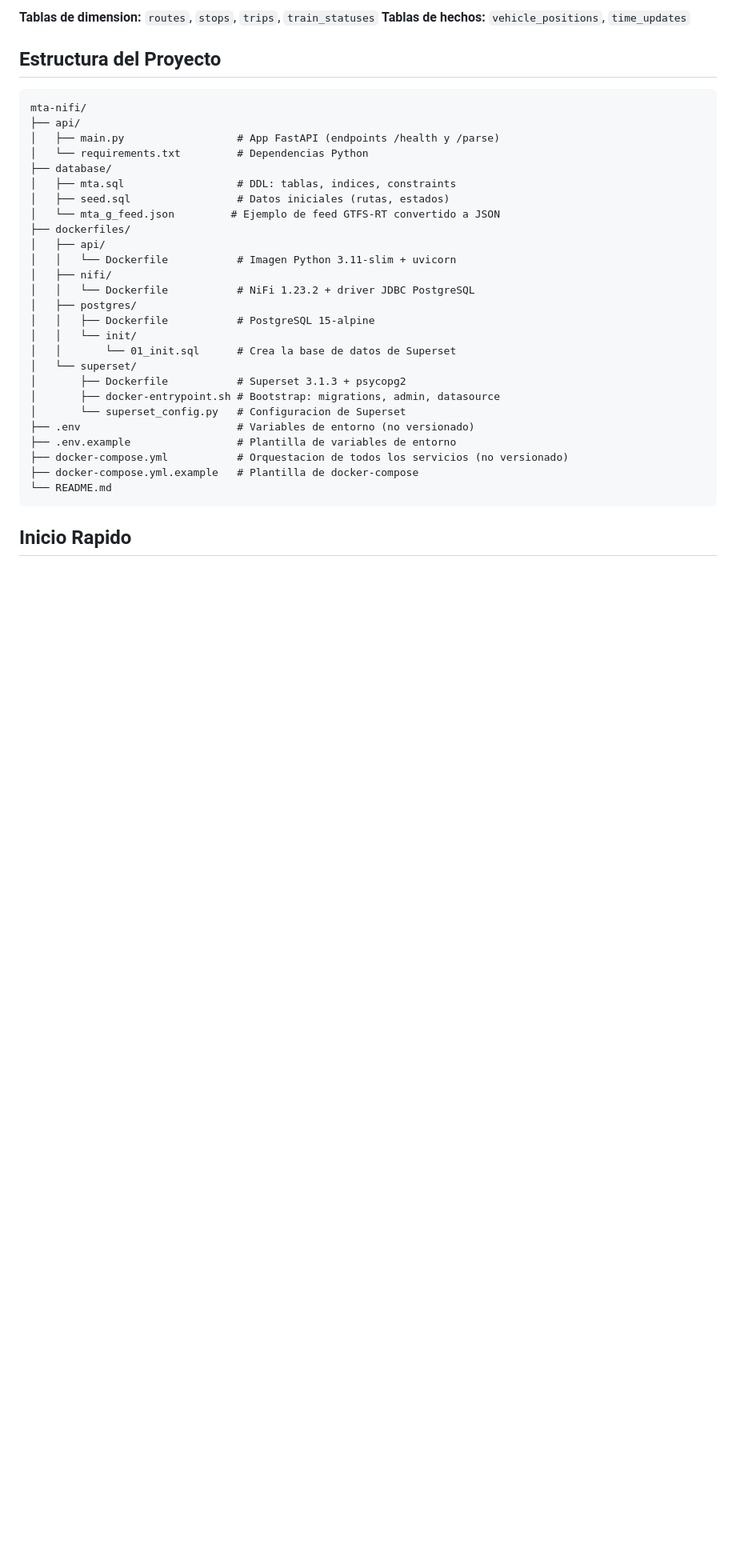
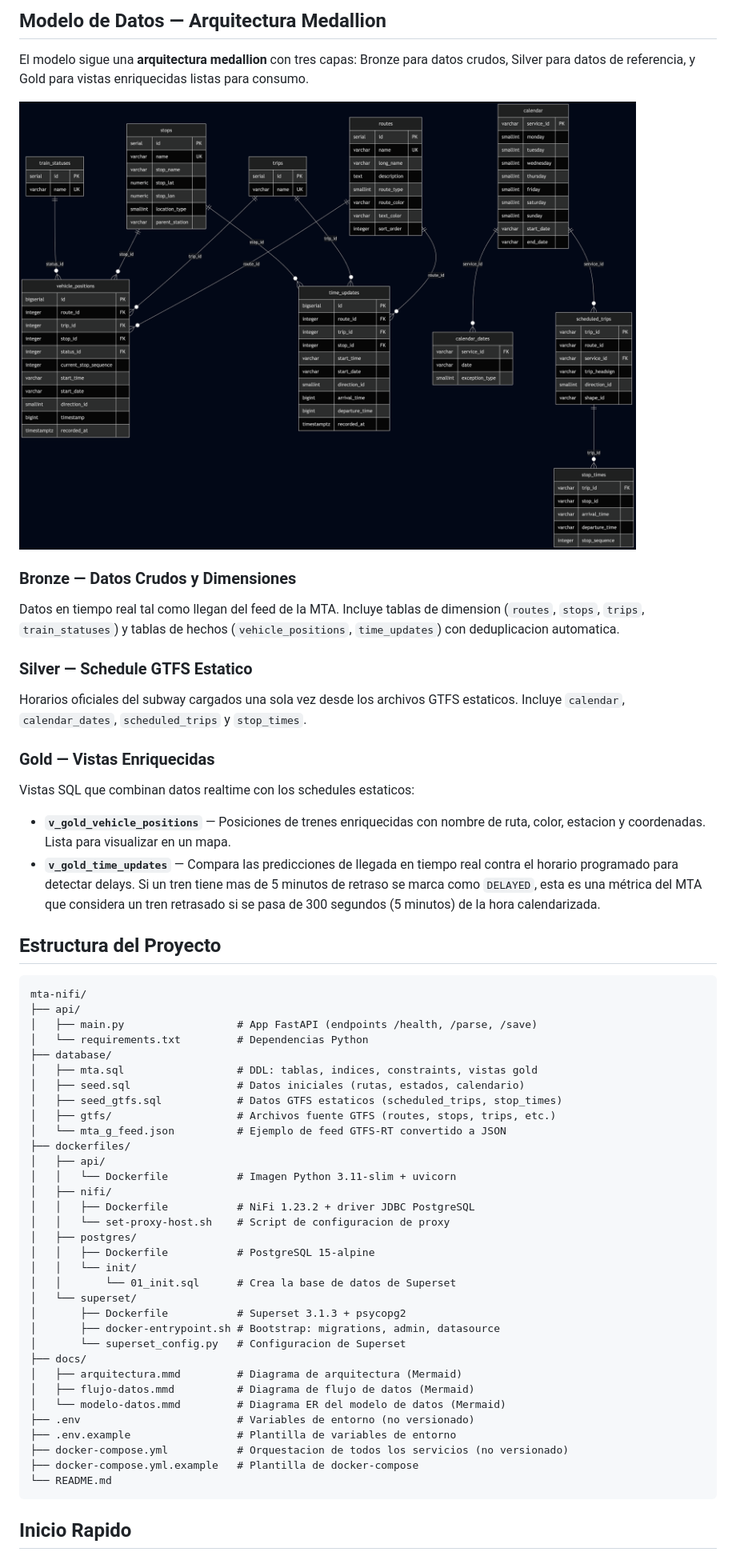
Before and after one commit to menene/mta-realtime, a Markdown page: README.md, the part around one of its changes. Shown at 80% size. Drawn GitHub-style; pictures changed too: docs/modelo-datos.png; blank space fills up the shorter version.

````diff
--- a/README.md
+++ b/README.md
@@ -44,23 +41,44 @@ Todos los servicios comparten la red Docker `mta` (bridge), lo que permite la co
 
-**Tablas de dimension:** `routes`, `stops`, `trips`, `train_statuses`
-**Tablas de hechos:** `vehicle_positions`, `time_updates`
+## Modelo de Datos — Arquitectura Medallion
+
+El modelo sigue una **arquitectura medallion** con tres capas: Bronze para datos crudos, Silver para datos de referencia, y Gold para vistas enriquecidas listas para consumo.
+
+![Modelo de Datos](docs/modelo-datos.png)
+
+### Bronze — Datos Crudos y Dimensiones
+
+Datos en tiempo real tal como llegan del feed de la MTA. Incluye tablas de dimension (`routes`, `stops`, `trips`, `train_statuses`) y tablas de hechos (`vehicle_positions`, `time_updates`) con deduplicacion automatica.
+
+### Silver — Schedule GTFS Estatico
+
+Horarios oficiales del subway cargados una sola vez desde los archivos GTFS estaticos. Incluye `calendar`, `calendar_dates`, `scheduled_trips` y `stop_times`.
+
+### Gold — Vistas Enriquecidas
+
+Vistas SQL que combinan datos realtime con los schedules estaticos:
+
+- **`v_gold_vehicle_positions`** — Posiciones de trenes enriquecidas con nombre de ruta, color, estacion y coordenadas. Lista para visualizar en un mapa.
+- **`v_gold_time_updates`** — Compara las predicciones de llegada en tiempo real contra el horario programado para detectar delays. Si un tren tiene mas de 5 minutos de retraso se marca como `DELAYED`, esta es una métrica del MTA que considera un tren retrasado si se pasa de 300 segundos (5 minutos) de la hora calendarizada.
 
 ## Estructura del Proyecto
 
 ```
 mta-nifi/
 ├── api/
-│   ├── main.py                  # App FastAPI (endpoints /health y /parse)
+│   ├── main.py                  # App FastAPI (endpoints /health, /parse, /save)
 │   └── requirements.txt         # Dependencias Python
 ├── database/
-│   ├── mta.sql                  # DDL: tablas, indices, constraints
-│   ├── seed.sql                 # Datos iniciales (rutas, estados)
-│   └── mta_g_feed.json         # Ejemplo de feed GTFS-RT convertido a JSON
+│   ├── mta.sql                  # DDL: tablas, indices, constraints, vistas gold
+│   ├── seed.sql                 # Datos iniciales (rutas, estados, calendario)
+│   ├── seed_gtfs.sql            # Datos GTFS estaticos (scheduled_trips, stop_times)
+│   ├── gtfs/                    # Archivos fuente GTFS (routes, stops, trips, etc.)
+│   └── mta_g_feed.json          # Ejemplo de feed GTFS-RT convertido a JSON
 ├── dockerfiles/
 │   ├── api/
 │   │   └── Dockerfile           # Imagen Python 3.11-slim + uvicorn
 │   ├── nifi/
-│   │   └── Dockerfile           # NiFi 1.23.2 + driver JDBC PostgreSQL
+│   │   ├── Dockerfile           # NiFi 1.23.2 + driver JDBC PostgreSQL
+│   │   └── set-proxy-host.sh    # Script de configuracion de proxy
 │   ├── postgres/
 │   │   ├── Dockerfile           # PostgreSQL 15-alpine
 │   │   └── init/
@@ -69,6 +87,10 @@ mta-nifi/
 │       ├── Dockerfile           # Superset 3.1.3 + psycopg2
 │       ├── docker-entrypoint.sh # Bootstrap: migrations, admin, datasource
 │       └── superset_config.py   # Configuracion de Superset
+├── docs/
+│   ├── arquitectura.mmd         # Diagrama de arquitectura (Mermaid)
+│   ├── flujo-datos.mmd          # Diagrama de flujo de datos (Mermaid)
+│   └── modelo-datos.mmd         # Diagrama ER del modelo de datos (Mermaid)
 ├── .env                         # Variables de entorno (no versionado)
 ├── .env.example                 # Plantilla de variables de entorno
 ├── docker-compose.yml           # Orquestacion de todos los servicios (no versionado)
````
Also changed, not shown: other parts of README.md (+41 -18 lines), docs/arquitectura.png, docs/flujo-datos.png, 5 other files.
